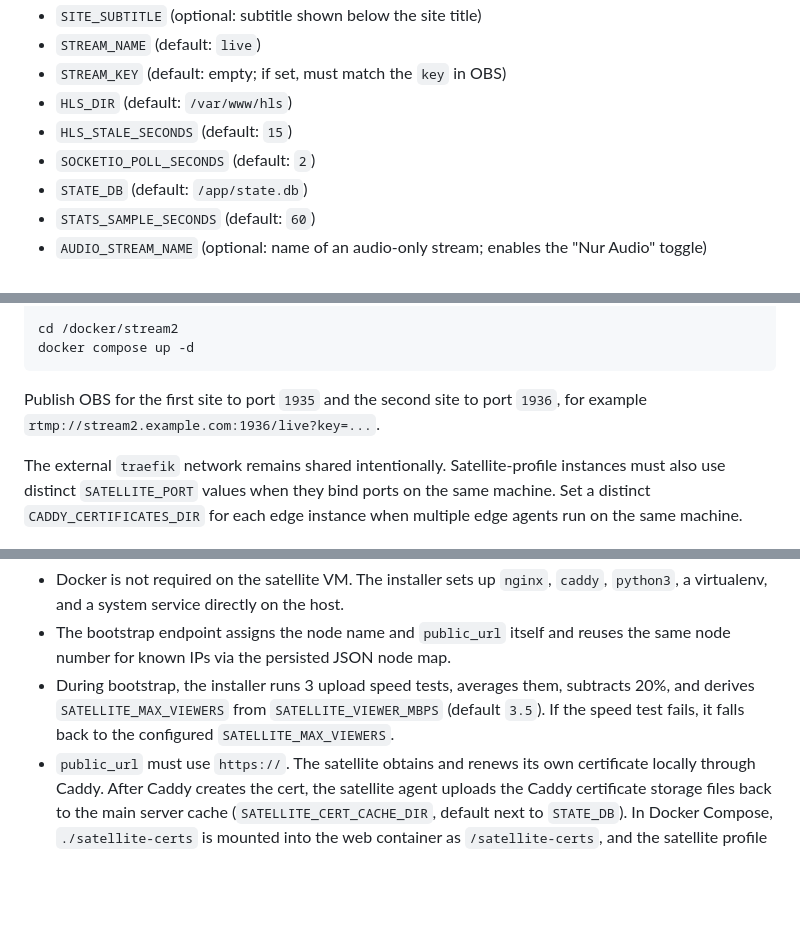
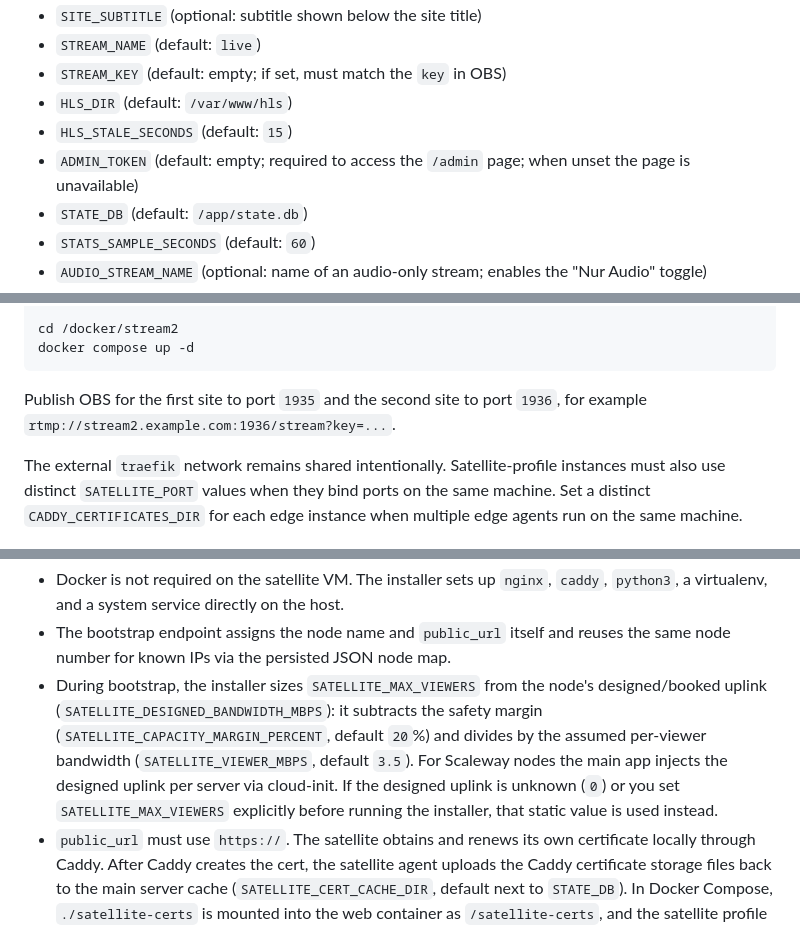
Before and after one commit to mehlbox/streaming, a Markdown page: README.md, 3 parts joined by grey strips. GitHub-like rendering; blank space fills up the shorter version.

````diff
--- a/README.md
+++ b/README.md
@@ -41,7 +47,7 @@ Click **Start Streaming** in OBS. The page will show **Online** once HLS segment
 - `STREAM_KEY` (default: empty; if set, must match the `key` in OBS)
 - `HLS_DIR` (default: `/var/www/hls`)
 - `HLS_STALE_SECONDS` (default: `15`)
-- `SOCKETIO_POLL_SECONDS` (default: `2`)
+- `ADMIN_TOKEN` (default: empty; required to access the `/admin` page; when unset the page is unavailable)
 - `STATE_DB` (default: `/app/state.db`)
 - `STATS_SAMPLE_SECONDS` (default: `60`)
 - `AUDIO_STREAM_NAME` (optional: name of an audio-only stream; enables the "Nur Audio" toggle)
@@ -93,7 +99,7 @@ docker compose up -d
 ```
 
 Publish OBS for the first site to port `1935` and the second site to port
-`1936`, for example `rtmp://stream2.example.com:1936/live?key=...`.
+`1936`, for example `rtmp://stream2.example.com:1936/stream?key=...`.
 
 The external `traefik` network remains shared intentionally. Satellite-profile
 instances must also use distinct `SATELLITE_PORT` values when they bind ports
@@ -129,7 +135,7 @@ Notes:
 
 - Docker is not required on the satellite VM. The installer sets up `nginx`, `caddy`, `python3`, a virtualenv, and a system service directly on the host.
 - The bootstrap endpoint assigns the node name and `public_url` itself and reuses the same node number for known IPs via the persisted JSON node map.
-- During bootstrap, the installer runs 3 upload speed tests, averages them, subtracts 20%, and derives `SATELLITE_MAX_VIEWERS` from `SATELLITE_VIEWER_MBPS` (default `3.5`). If the speed test fails, it falls back to the configured `SATELLITE_MAX_VIEWERS`.
+- During bootstrap, the installer sizes `SATELLITE_MAX_VIEWERS` from the node's designed/booked uplink (`SATELLITE_DESIGNED_BANDWIDTH_MBPS`): it subtracts the safety margin (`SATELLITE_CAPACITY_MARGIN_PERCENT`, default `20`%) and divides by the assumed per-viewer bandwidth (`SATELLITE_VIEWER_MBPS`, default `3.5`). For Scaleway nodes the main app injects the designed uplink per server via cloud-init. If the designed uplink is unknown (`0`) or you set `SATELLITE_MAX_VIEWERS` explicitly before running the installer, that static value is used instead.
 - `public_url` must use `https://`. The satellite obtains and renews its own certificate locally through Caddy. After Caddy creates the cert, the satellite agent uploads the Caddy certificate storage files back to the main server cache (`SATELLITE_CERT_CACHE_DIR`, default next to `STATE_DB`). In Docker Compose, `./satellite-certs` is mounted into the web container as `/satellite-certs`, and the satellite profile mounts the host Caddy cert directory into the agent container read-only. Future bootstraps restore that cache before starting Caddy, so a recreated node can reuse the certificate.
 - If the main app is behind a reverse proxy, set `SATELLITE_BOOTSTRAP_ORIGIN_URL` so satellites pull HLS from the public HTTPS origin instead of an internal HTTP URL that may redirect.
 - The installer writes its files to `/opt/streaming-satellite`, configures local nginx on loopback, configures Caddy for public HTTPS, and starts the agent automatically.
````
Also changed, not shown: other parts of README.md (+16 -9 lines).
